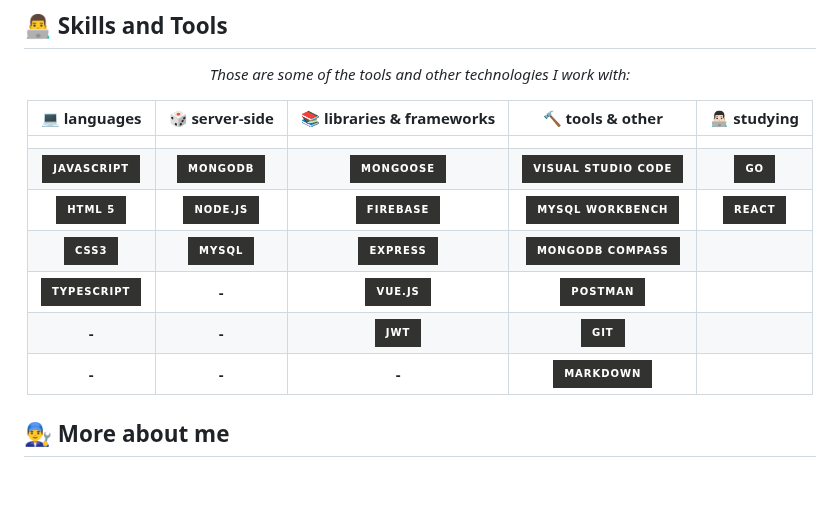
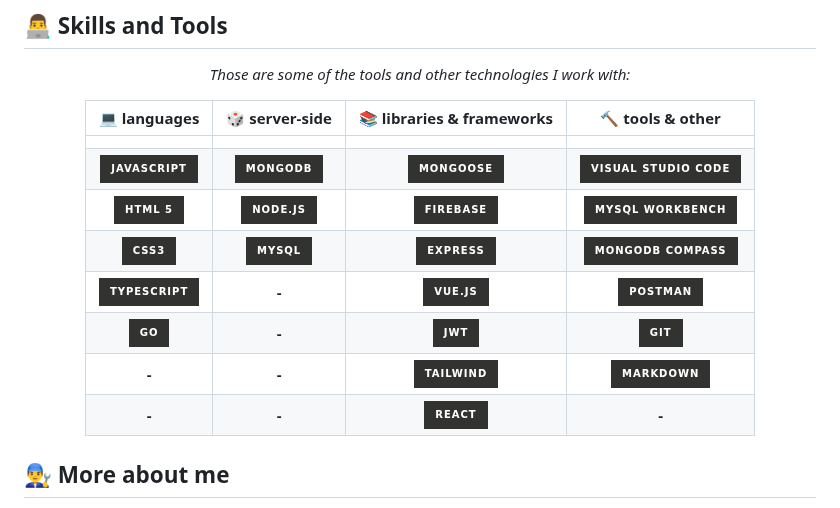
Before and after one commit to vinicius-goncalves/vinicius-goncalves, a Markdown page: README.md, the part around one of its changes. Rendered like a GitHub page; badges without logos; blank space fills up the shorter version.

```diff
--- a/README.md
+++ b/README.md
@@ -25,15 +25,16 @@ Feel free to know me a little more.
 
   *Those are some of the tools and other technologies I work with:*
 
-  |    💻 languages                   |   🎲 server-side  |     📚 libraries & frameworks      |    🔨 tools & other    |  👨🏻‍💻 studying  |
-  | :------------------:              | :---------------: | :--------------------------------: | :---------------------: |  :-----------: |
-  |                                   |                   |                                    |                         |                |
-  | ![][javascript]                   | ![][mongodb]      | ![][mongoose]                      | ![][visual-studio-code] |  ![][go]       |
-  | ![][html]                         | ![][nodejs]       | ![][firebase]                      | ![][mysql-workbench]    |  ![][react]    |
-  | ![][css]                          | ![][mysql]        | ![][express]                       | ![][mongodb-compass]    |                |
-  | ![][typescript]                   | **-**             | ![][vue]                           | ![][postman]            |                |
-  | **-**                             | **-**             | ![][jwt]                           | ![][git]                |                |
-  | **-**                             | **-**             | **-**                              | ![][markdown]           |                |
+  |    💻 languages      |   🎲 server-side  |     📚 libraries & frameworks      |    🔨 tools & other    |
+  | :------------------: | :---------------: | :--------------------------------: | :---------------------: |
+  |                      |                   |                                    |                         |
+  | ![][javascript]      | ![][mongodb]      | ![][mongoose]                      | ![][visual-studio-code] |
+  | ![][html]            | ![][nodejs]       | ![][firebase]                      | ![][mysql-workbench]    |
+  | ![][css]             | ![][mysql]        | ![][express]                       | ![][mongodb-compass]    |
+  | ![][typescript]      | **-**             | ![][vue]                           | ![][postman]            |
+  | ![][go]              | **-**             | ![][jwt]                           | ![][git]                |
+  | **-**                | **-**             | ![][tailwind]                      | ![][markdown]           |
+  | **-**                | **-**             | ![][react]                         | **-**                   |
 
 </div>
 
```
Also changed, not shown: other parts of README.md (+1 -0 lines).
